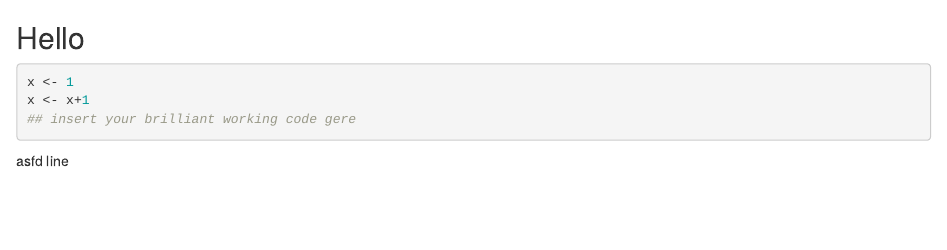
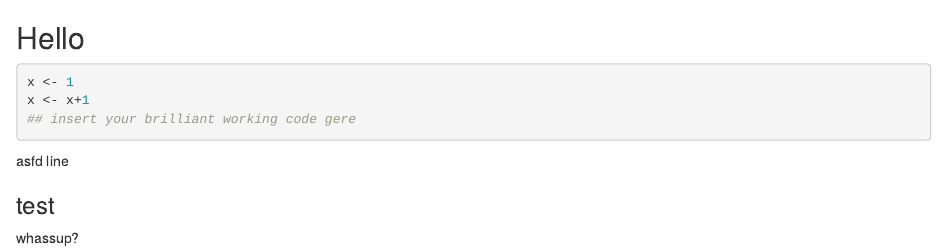
Before and after one commit to joshuatpack/reimagined-guide, an R Markdown document (josjrmd.Rmd): the page in a window 1100 px wide, from its top. Rendered offline with R 4.5, knitr and Pandoc, with nearby package versions.

Commit message:
added test whassup

````diff
--- a/josjrmd.Rmd
+++ b/josjrmd.Rmd
@@ -6,3 +6,6 @@ x <- x+1
 ## insert your brilliant working code gere
 ```
 asfd line
+
+### test
+whassup?
````
Also changed, not shown: josjrmd.html.
